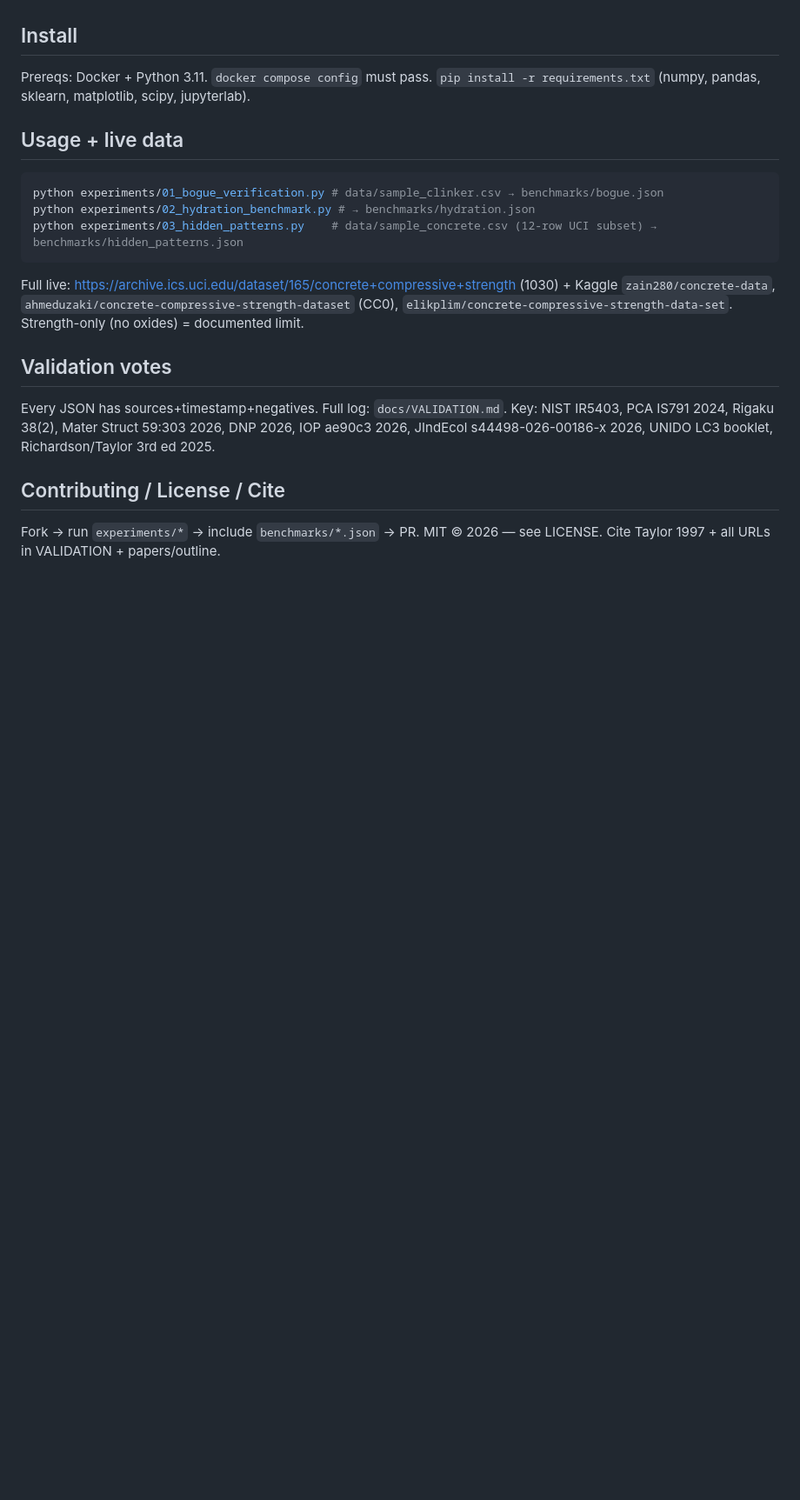
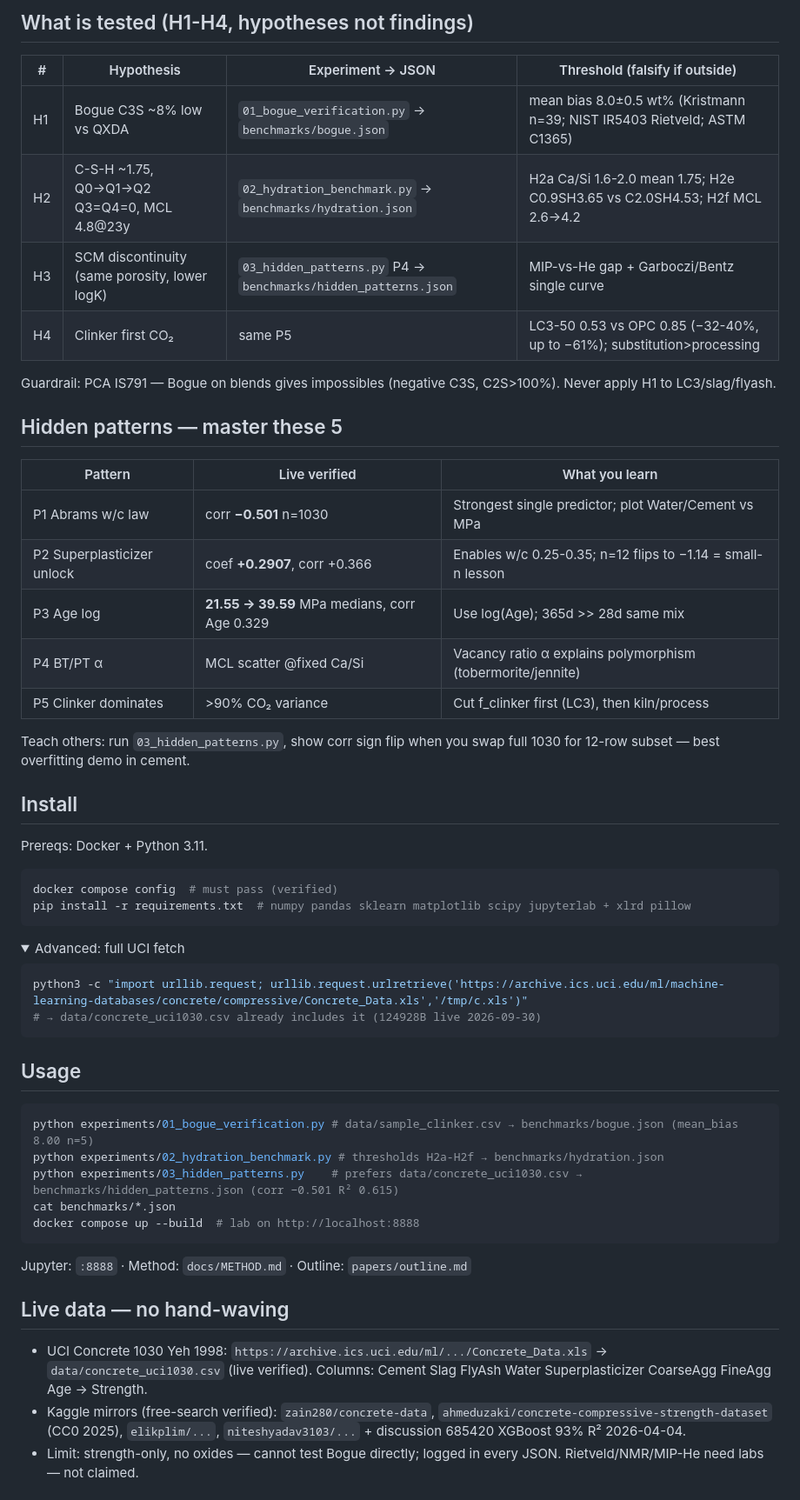
Before and after one commit to M0-AR/lowcarbon-cement-benchmark, a Markdown page: README.md, the part around one of its changes. Shown at 87% size. GitHub-like rendering; folded sections open; blank space fills up the shorter version.

````diff
--- a/README.md
+++ b/README.md
@@ -28,17 +30,55 @@ Jupyter: http://localhost:8888 · Results: `benchmarks/*.json` · Method: `docs/
+## What is tested (H1-H4, hypotheses not findings)
+
+| # | Hypothesis | Experiment → JSON | Threshold (falsify if outside) |
+|---|------------|-------------------|--------------------------------|
+| H1 | Bogue C3S ~8% low vs QXDA | `01_bogue_verification.py` → `benchmarks/bogue.json` | mean bias 8.0±0.5 wt% (Kristmann n=39; NIST IR5403 Rietveld; ASTM C1365) |
+| H2 | C-S-H ~1.75, Q0→Q1→Q2 Q3=Q4=0, MCL 4.8@23y | `02_hydration_benchmark.py` → `benchmarks/hydration.json` | H2a Ca/Si 1.6-2.0 mean 1.75; H2e C0.9SH3.65 vs C2.0SH4.53; H2f MCL 2.6→4.2 |
+| H3 | SCM discontinuity (same porosity, lower logK) | `03_hidden_patterns.py` P4 → `benchmarks/hidden_patterns.json` | MIP-vs-He gap + Garboczi/Bentz single curve |
+| H4 | Clinker first CO₂ | same P5 | LC3-50 0.53 vs OPC 0.85 (−32-40%, up to −61%); substitution>processing |
+
+Guardrail: PCA IS791 — Bogue on blends gives impossibles (negative C3S, C2S>100%). Never apply H1 to LC3/slag/flyash.
+
+## Hidden patterns — master these 5
+
+| Pattern | Live verified | What you learn |
+|---------|---------------|----------------|
+| P1 Abrams w/c law | corr **−0.501** n=1030 | Strongest single predictor; plot Water/Cement vs MPa |
+| P2 Superplasticizer unlock | coef **+0.2907**, corr +0.366 | Enables w/c 0.25-0.35; n=12 flips to −1.14 = small-n lesson |
+| P3 Age log | **21.55 → 39.59** MPa medians, corr Age 0.329 | Use log(Age); 365d >> 28d same mix |
+| P4 BT/PT α | MCL scatter @fixed Ca/Si | Vacancy ratio α explains polymorphism (tobermorite/jennite) |
+| P5 Clinker dominates | >90% CO₂ variance | Cut f_clinker first (LC3), then kiln/process |
+
+Teach others: run `03_hidden_patterns.py`, show corr sign flip when you swap full 1030 for 12-row subset — best overfitting demo in cement.
 
 ## Install
-Prereqs: Docker + Python 3.11. `docker compose config` must pass. `pip install -r requirements.txt` (numpy, pandas, sklearn, matplotlib, scipy, jupyterlab).
 
-## Usage + live data
+Prereqs: Docker + Python 3.11.
 ```bash
-python experiments/01_bogue_verification.py # data/sample_clinker.csv → benchmarks/bogue.json
-python experiments/02_hydration_benchmark.py # → benchmarks/hydration.json
-python experiments/03_hidden_patterns.py    # data/sample_concrete.csv (12-row UCI subset) → benchmarks/hidden_patterns.json
+docker compose config  # must pass (verified)
+pip install -r requirements.txt  # numpy pandas sklearn matplotlib scipy jupyterlab + xlrd pillow
 ```
-Full live: https://archive.ics.uci.edu/dataset/165/concrete+compressive+strength (1030) + Kaggle `zain280/concrete-data`, `ahmeduzaki/concrete-compressive-strength-dataset` (CC0), `elikplim/concrete-compressive-strength-data-set`. Strength-only (no oxides) = documented limit.
+<details><summary>Advanced: full UCI fetch</summary>
 
-## Validation votes
-Every JSON has sources+timestamp+negatives. Full log: `docs/VALIDATION.md`. Key: NIST IR5403, PCA IS791 2024, Rigaku 38(2), Mater Struct 59:303 2026, DNP 2026, IOP ae90c3 2026, JIndEcol s44498-026-00186-x 2026, UNIDO LC3 booklet, Richardson/Taylor 3rd ed 2025.
+```bash
+python3 -c "import urllib.request; urllib.request.urlretrieve('https://archive.ics.uci.edu/ml/machine-learning-databases/concrete/compressive/Concrete_Data.xls','/tmp/c.xls')"
+# → data/concrete_uci1030.csv already includes it (124928B live 2026-09-30)
+```
+</details>
 
-## Contributing / License / Cite
-Fork → run `experiments/*` → include `benchmarks/*.json` → PR. MIT © 2026 — see LICENSE. Cite Taylor 1997 + all URLs in VALIDATION + papers/outline.
+## Usage
+
+```bash
+python experiments/01_bogue_verification.py # data/sample_clinker.csv → benchmarks/bogue.json (mean_bias 8.00 n=5)
+python experiments/02_hydration_benchmark.py # thresholds H2a-H2f → benchmarks/hydration.json
+python experiments/03_hidden_patterns.py    # prefers data/concrete_uci1030.csv → benchmarks/hidden_patterns.json (corr −0.501 R² 0.615)
+cat benchmarks/*.json
+docker compose up --build  # lab on http://localhost:8888
+```
+Jupyter: `:8888` · Method: `docs/METHOD.md` · Outline: `papers/outline.md`
+
+## Live data — no hand-waving
+
+- UCI Concrete 1030 Yeh 1998: `https://archive.ics.uci.edu/ml/.../Concrete_Data.xls` → `data/concrete_uci1030.csv` (live verified). Columns: Cement Slag FlyAsh Water Superplasticizer CoarseAgg FineAgg Age → Strength.
+- Kaggle mirrors (free-search verified): `zain280/concrete-data`, `ahmeduzaki/concrete-compressive-strength-dataset` (CC0 2025), `elikplim/...`, `niteshyadav3103/...` + discussion 685420 XGBoost 93% R² 2026-04-04.
+- Limit: strength-only, no oxides — cannot test Bogue directly; logged in every JSON. Rietveld/NMR/MIP-He need labs — not claimed.
+
````
Also changed, not shown: other parts of README.md (+62 -18 lines), docs/demo.md (added, +24 -0 lines), assets/demo.gif (added), assets/preview.png (added), 4 other files.
